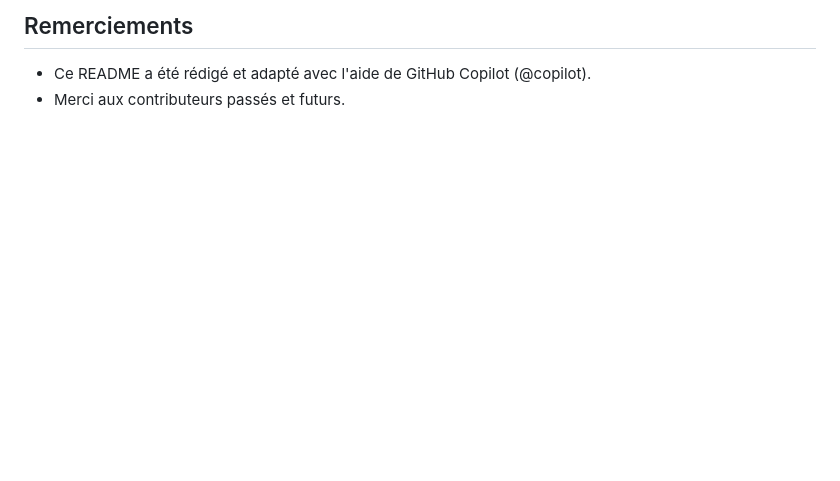
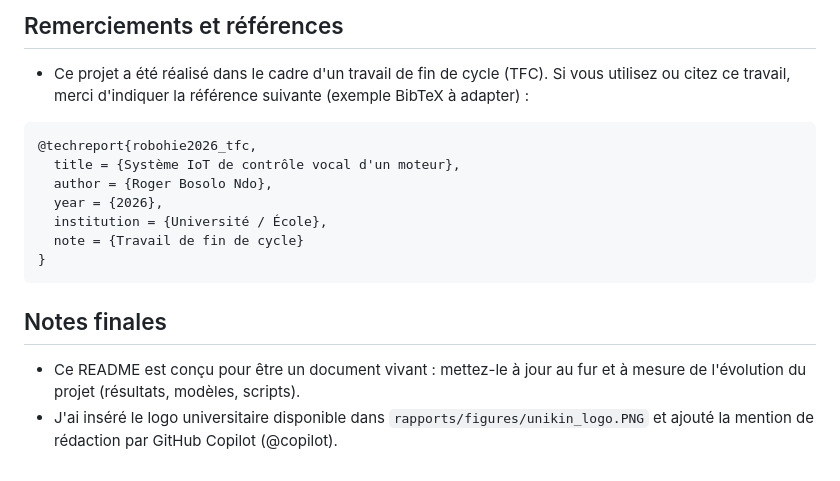
Before and after one commit to robohie/prog_python, a Markdown page: README.md, the part around one of its changes. Drawn GitHub-style; blank space fills up the shorter version.

````diff
--- a/README.md
+++ b/README.md
@@ -86,5 +151,19 @@ Contact
 
-Remerciements
+Remerciements et références
+---------------------------
+- Ce projet a été réalisé dans le cadre d'un travail de fin de cycle (TFC). Si vous utilisez ou citez ce travail, merci d'indiquer la référence suivante (exemple BibTeX à adapter) :
+
+```bibtex
+@techreport{robohie2026_tfc,
+  title = {Système IoT de contrôle vocal d'un moteur},
+  author = {Roger Bosolo Ndo},
+  year = {2026},
+  institution = {Université / École},
+  note = {Travail de fin de cycle}
+}
+```
+
+Notes finales
 -------------
-- Ce README a été rédigé et adapté avec l'aide de GitHub Copilot (@copilot).
-- Merci aux contributeurs passés et futurs.
+- Ce README est conçu pour être un document vivant : mettez-le à jour au fur et à mesure de l'évolution du projet (résultats, modèles, scripts).
+- J'ai inséré le logo universitaire disponible dans `rapports/figures/unikin_logo.PNG` et ajouté la mention de rédaction par GitHub Copilot (@copilot).
````
Also changed, not shown: other parts of README.md (+117 -52 lines).
